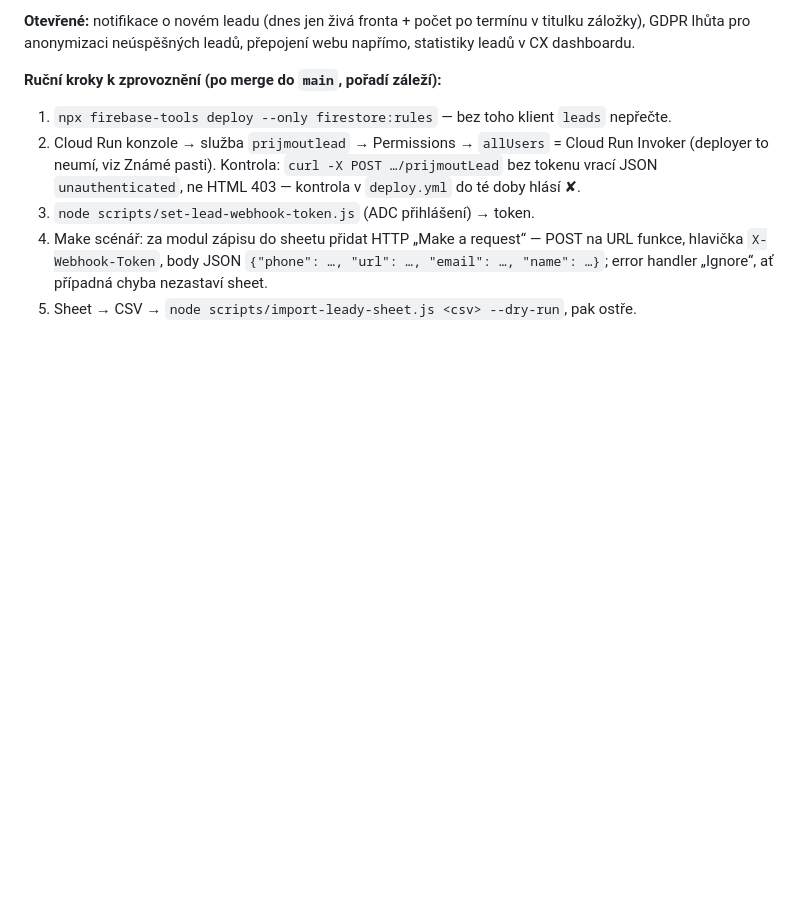
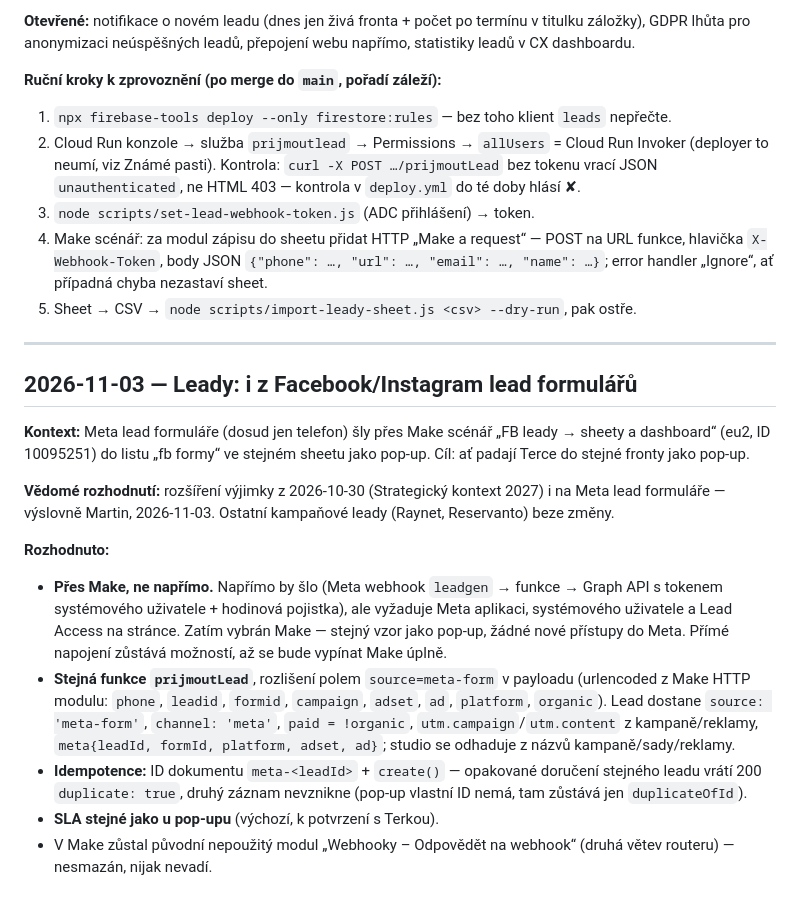
Before and after one commit to Zacileno/koupelny-navstevnost, a Markdown page: docs/architektura.md, the part around the change. Drawn GitHub-style; blank space fills up the shorter version.

Commit message:
docs: Leady z Facebook/Instagram lead formulářů přes Make
Co-Authored-By: Claude Opus 5.5 <noreply@anthropic.com>

```diff
--- a/docs/architektura.md
+++ b/docs/architektura.md
@@ -174,3 +174,18 @@ Kolekce `vacations`:
 3. `node scripts/set-lead-webhook-token.js` (ADC přihlášení) → token.
 4. Make scénář: za modul zápisu do sheetu přidat HTTP „Make a request“ — POST na URL funkce, hlavička `X-Webhook-Token`, body JSON `{"phone": …, "url": …, "email": …, "name": …}`; error handler „Ignore“, ať případná chyba nezastaví sheet.
 5. Sheet → CSV → `node scripts/import-leady-sheet.js <csv> --dry-run`, pak ostře.
+
+---
+
+## 2026-11-03 — Leady: i z Facebook/Instagram lead formulářů
+
+**Kontext:** Meta lead formuláře (dosud jen telefon) šly přes Make scénář „FB leady → sheety a dashboard“ (eu2, ID 10095251) do listu „fb formy“ ve stejném sheetu jako pop-up. Cíl: ať padají Terce do stejné fronty jako pop-up.
+
+**Vědomé rozhodnutí:** rozšíření výjimky z 2026-10-30 (Strategický kontext 2027) i na Meta lead formuláře — výslovně Martin, 2026-11-03. Ostatní kampaňové leady (Raynet, Reservanto) beze změny.
+
+**Rozhodnuto:**
+- **Přes Make, ne napřímo.** Napřímo by šlo (Meta webhook `leadgen` → funkce → Graph API s tokenem systémového uživatele + hodinová pojistka), ale vyžaduje Meta aplikaci, systémového uživatele a Lead Access na stránce. Zatím vybrán Make — stejný vzor jako pop-up, žádné nové přístupy do Meta. Přímé napojení zůstává možností, až se bude vypínat Make úplně.
+- **Stejná funkce `prijmoutLead`**, rozlišení polem `source=meta-form` v payloadu (urlencoded z Make HTTP modulu: `phone`, `leadid`, `formid`, `campaign`, `adset`, `ad`, `platform`, `organic`). Lead dostane `source: 'meta-form'`, `channel: 'meta'`, `paid = !organic`, `utm.campaign`/`utm.content` z kampaně/reklamy, `meta{leadId, formId, platform, adset, ad}`; studio se odhaduje z názvů kampaně/sady/reklamy.
+- **Idempotence:** ID dokumentu `meta-<leadId>` + `create()` — opakované doručení stejného leadu vrátí 200 `duplicate: true`, druhý záznam nevznikne (pop-up vlastní ID nemá, tam zůstává jen `duplicateOfId`).
+- **SLA stejné jako u pop-upu** (výchozí, k potvrzení s Terkou).
+- V Make zůstal původní nepoužitý modul „Webhooky – Odpovědět na webhook“ (druhá větev routeru) — nesmazán, nijak nevadí.
```
Also changed, not shown: CLAUDE.md (+9 -4 lines).
